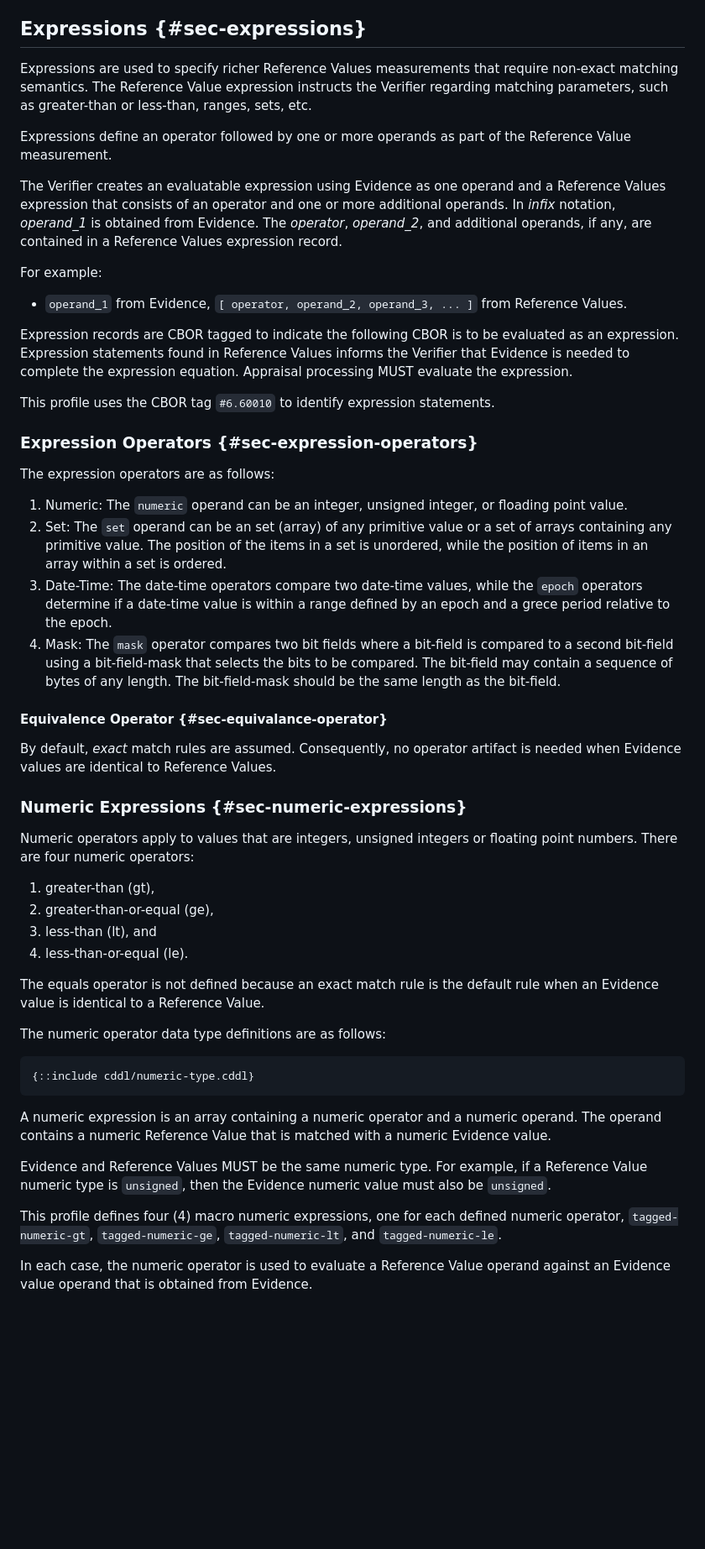
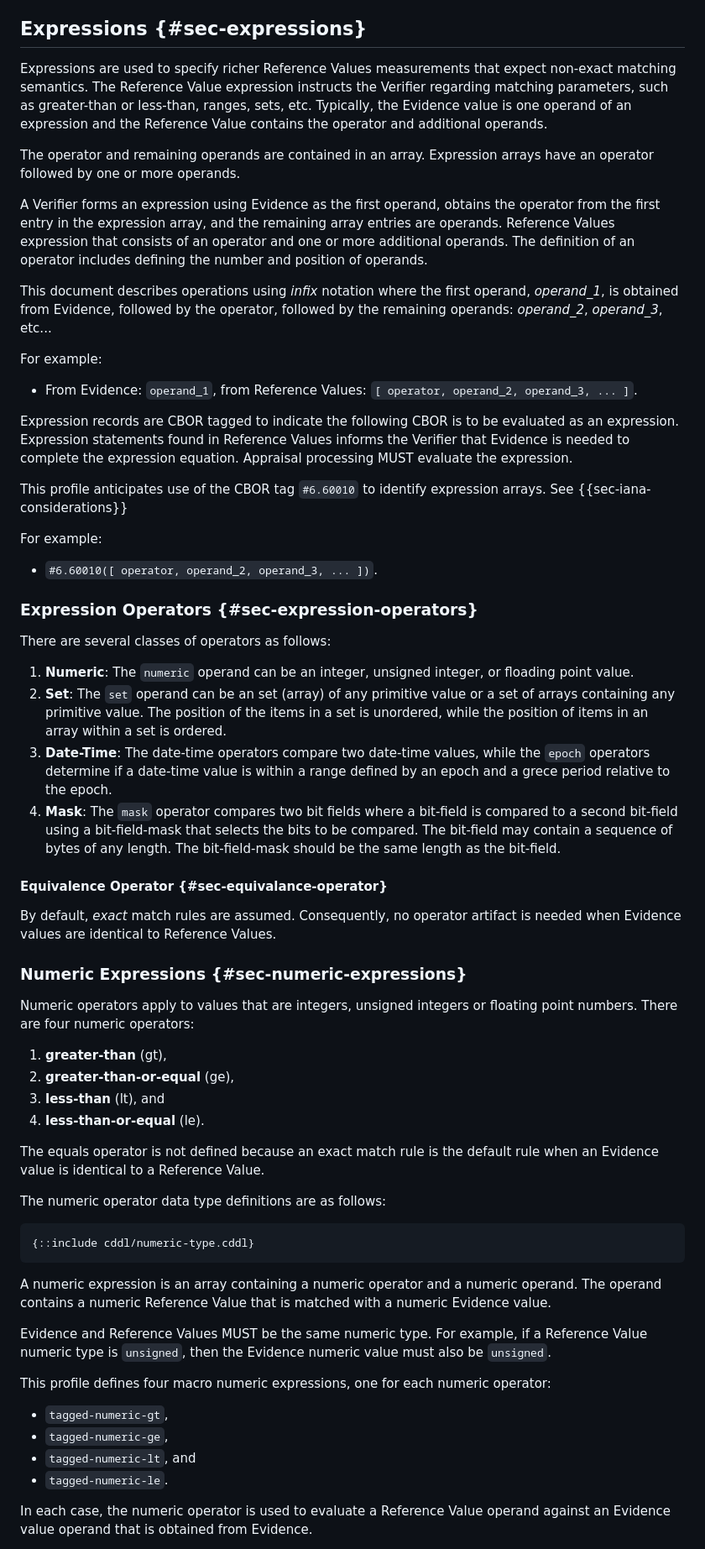
Before and after one commit to nedmsmith/draft-cds-rats-intel-corim-profile, a Markdown page: draft-cds-rats-intel-corim-profile.md, the part around one of its changes. Shown at 84% size. Rendered like a GitHub page; blank space fills up the shorter version.

Commit message:
Update draft-cds-rats-intel-corim-profile.md
misc cleanup

```diff
--- a/draft-cds-rats-intel-corim-profile.md
+++ b/draft-cds-rats-intel-corim-profile.md
@@ -203,39 +202,49 @@ Reference Values, and Endorsed Values.
 
 ## Expressions {#sec-expressions}
 
-Expressions are used to specify richer Reference Values measurements that require non-exact matching semantics.
+Expressions are used to specify richer Reference Values measurements that expect non-exact matching semantics.
 The Reference Value expression instructs the Verifier regarding matching parameters,
-such as greater-than or less-than, ranges, sets, etc.
+such as greater-than or less-than, ranges, sets, etc. Typically, the Evidence value is one operand of an expression
+and the Reference Value contains the operator and additional operands.
 
-Expressions define an operator followed by one or more operands as part of the Reference Value measurement.
+The operator and remaining operands are contained in an array.
+Expression arrays have an operator followed by one or more operands.
 
-The Verifier creates an evaluatable expression using Evidence as one operand and a Reference Values expression
-that consists of an operator and one or more additional operands.
-In *infix* notation, *operand_1* is obtained from Evidence. The *operator*, *operand_2*,
-and additional operands, if any, are contained in a Reference Values expression record.
+A Verifier forms an expression using Evidence as the first operand, obtains the operator from the first entry in
+the expression array, and the remaining array entries are operands. Reference Values expression
+that consists of an operator and one or more additional operands. The definition of an operator includes defining
+the number and position of operands.
+
+This document describes operations using *infix* notation where the first operand, *operand_1*, is obtained from Evidence,
+followed by the operator, followed by the remaining operands: *operand_2*, *operand_3*, etc...
 
 For example:
 
-* `operand_1` from Evidence, `[ operator, operand_2, operand_3, ... ]` from Reference Values.
+* From Evidence: `operand_1`, from Reference Values: `[ operator, operand_2, operand_3, ... ]`.
 
 Expression records are CBOR tagged to indicate the following CBOR is to be evaluated as an expression.
 Expression statements found in Reference Values informs the Verifier that Evidence is needed to complete
 the expression equation. Appraisal processing MUST evaluate the expression.
 
-This profile uses the CBOR tag `#6.60010` to identify expression statements.
+This profile anticipates use of the CBOR tag `#6.60010` to identify expression arrays. See {{sec-iana-considerations}}
+
+For example:
+
+* `#6.60010([ operator, operand_2, operand_3, ... ])`.
+
 
 ### Expression Operators {#sec-expression-operators}
 
-The expression operators are as follows:
+There are several classes of operators as follows:
 
-1. Numeric: The `numeric` operand can be an integer, unsigned integer, or floading point value.
-1. Set: The `set` operand can be an set (array) of any primitive value or a set of arrays containing any primitive value.
+1. **Numeric**: The `numeric` operand can be an integer, unsigned integer, or floading point value.
+1. **Set**: The `set` operand can be an set (array) of any primitive value or a set of arrays containing any primitive value.
 The position of the items in a set is unordered, while the position of items in an array within a set
 is ordered.
-1. Date-Time: The date-time operators compare two date-time values,
+1. **Date-Time**: The date-time operators compare two date-time values,
 while the `epoch` operators determine if a date-time value
 is within a range defined by an epoch and a grece period relative to the epoch.
-1. Mask: The `mask` operator compares two bit fields where a bit-field is compared to
+1. **Mask**: The `mask` operator compares two bit fields where a bit-field is compared to
 a second bit-field using a bit-field-mask that selects the bits to be compared.
 The bit-field may contain a sequence of bytes of any length.
 The bit-field-mask should be the same length as the bit-field.
@@ -250,10 +259,10 @@ Evidence values are identical to Reference Values.
 Numeric operators apply to values that are integers, unsigned integers or floating point numbers.
 There are four numeric operators:
 
-1.  greater-than (gt),
-1.  greater-than-or-equal (ge),
-1.  less-than (lt), and
-1.  less-than-or-equal (le).
+1.  **greater-than** (gt),
+1.  **greater-than-or-equal** (ge),
+1.  **less-than** (lt), and
+1.  **less-than-or-equal** (le).
 
 The equals operator is not defined because an exact match rule is the default rule when an Evidence value is identical to a Reference Value.
 
@@ -269,8 +278,12 @@ The operand contains a numeric Reference Value that is matched with a numeric Ev
 Evidence and Reference Values MUST be the same numeric type. For example, if a Reference Value numeric type is
 `unsigned`, then the Evidence numeric value must also be `unsigned`.
 
-This profile defines four (4) macro numeric expressions, one for each defined numeric operator,
-`tagged-numeric-gt`, `tagged-numeric-ge`, `tagged-numeric-lt`, and `tagged-numeric-le`.
+This profile defines four macro numeric expressions, one for each numeric operator:
+
+* `tagged-numeric-gt`,
+* `tagged-numeric-ge`,
+* `tagged-numeric-lt`, and
+* `tagged-numeric-le`.
 
 In each case, the numeric operator is used to evaluate a Reference Value operand against an Evidence value operand
 that is obtained from Evidence.
```
Also changed, not shown: other parts of draft-cds-rats-intel-corim-profile.md (+41 -28 lines).
